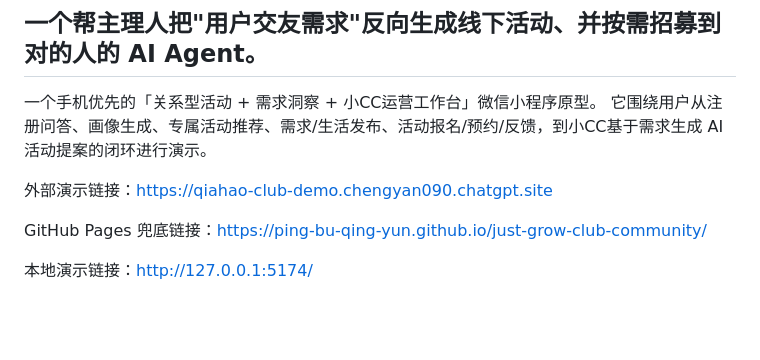
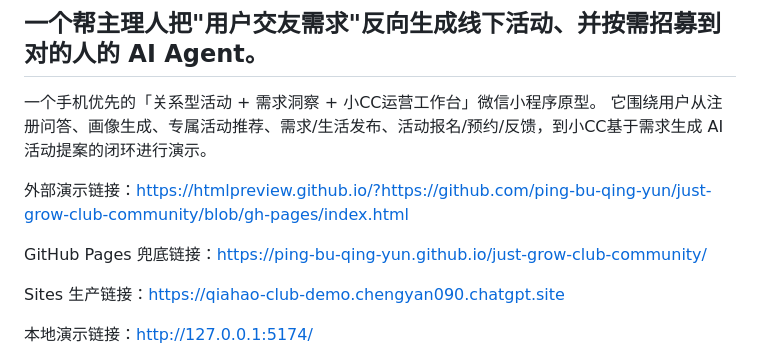
Before and after one commit to ping-bu-qing-yun/just-grow-club-community, a Markdown page: README.md, the part around the change. Rendered like a GitHub page; blank space fills up the shorter version.

Commit message:
Update verified external demo link

```diff
--- a/README.md
+++ b/README.md
@@ -5,9 +5,11 @@
 一个手机优先的「关系型活动 + 需求洞察 + 小CC运营工作台」微信小程序原型。
 它围绕用户从注册问答、画像生成、专属活动推荐、需求/生活发布、活动报名/预约/反馈，到小CC基于需求生成 AI 活动提案的闭环进行演示。
 
-外部演示链接：[https://qiahao-club-demo.chengyan090.chatgpt.site](https://qiahao-club-demo.chengyan090.chatgpt.site)
+外部演示链接：[https://htmlpreview.github.io/?https://github.com/ping-bu-qing-yun/just-grow-club-community/blob/gh-pages/index.html](https://htmlpreview.github.io/?https://github.com/ping-bu-qing-yun/just-grow-club-community/blob/gh-pages/index.html)
 
 GitHub Pages 兜底链接：[https://ping-bu-qing-yun.github.io/just-grow-club-community/](https://ping-bu-qing-yun.github.io/just-grow-club-community/)
+
+Sites 生产链接：[https://qiahao-club-demo.chengyan090.chatgpt.site](https://qiahao-club-demo.chengyan090.chatgpt.site)
 
 本地演示链接：[http://127.0.0.1:5174/](http://127.0.0.1:5174/)
 
```
Also changed, not shown: PRD.md (+3 -1 lines).
